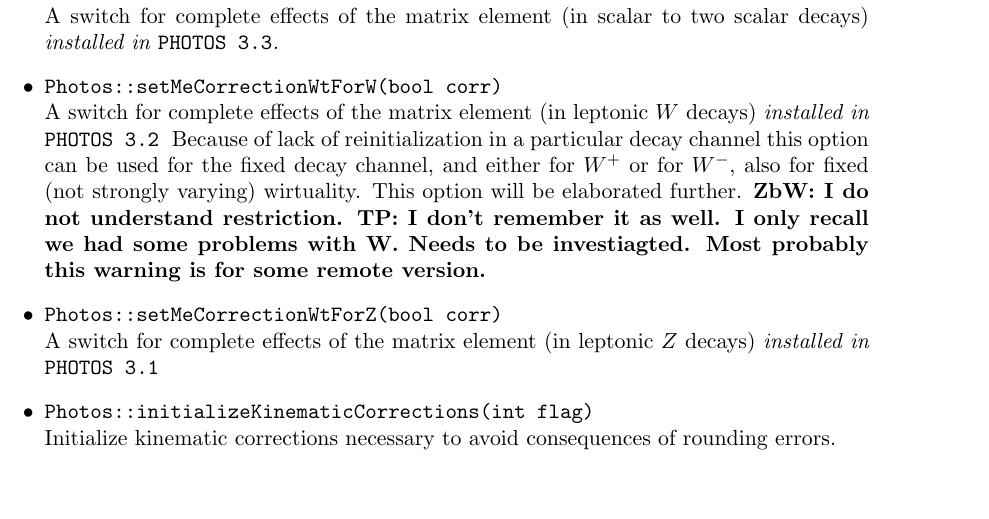
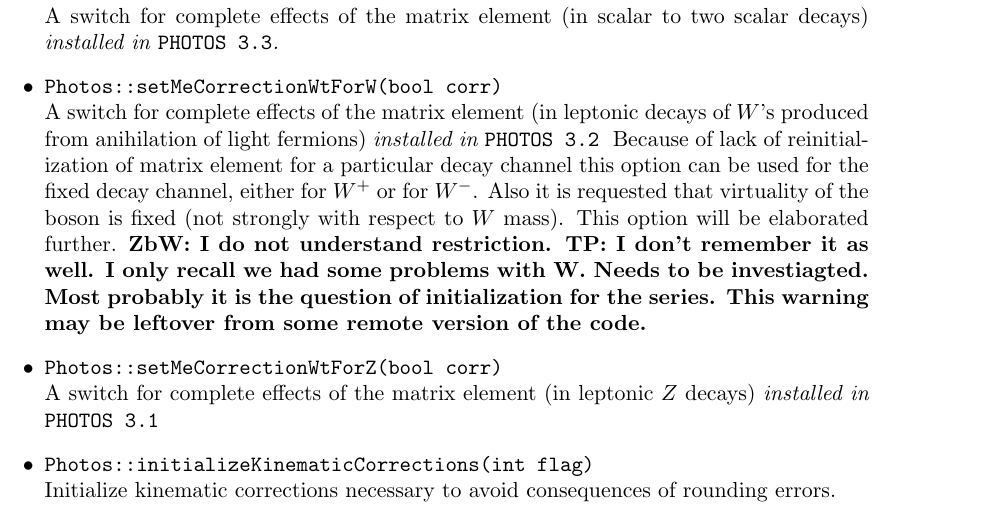
Before and after one commit to alisw/photospp, a LaTeX document (documentation/latex_documentation/Photos_interface_design.tex): part of page 35 of 36 before the commit and part of page 35 of 37 after it, cut so that both start at the same text, the shorter picture padded with empty space. Compiled offline with pdfLaTeX.

Commit message:
comment on warning

```diff
--- a/documentation/latex_documentation/Photos_interface_design.tex
+++ b/documentation/latex_documentation/Photos_interface_design.tex
@@ -1668,10 +1668,11 @@ or are introduced for backward compatibility.
   \item {\tt Photos::setMeCorrectionWtForScalar(bool corr)} \\
          A switch for complete effects of the matrix element (in scalar to two scalar decays) {\it  installed in {\tt PHOTOS 3.3}.}
   \item {\tt Photos::setMeCorrectionWtForW(bool corr)} \\
-         A switch for complete effects of the matrix element (in leptonic $W$ decays) {\it  installed in {\tt PHOTOS 3.2} }
-        Because of lack of reinitialization in a particular decay channel this option can be used for the fixed
-        decay channel, and either for  $W^+$ or for $W^-$, also for fixed (not strongly varying) wirtuality.
-        This option will be elaborated further. {\bf ZbW: I do not understand restriction. TP: I don't remember it as well. I only recall we had some problems with W. Needs to be investiagted. Most probably this warning is for some remote version.}
+         A switch for complete effects of the matrix element (in leptonic decays of $W$'s produced from anihilation of light fermions) {\it  installed in {\tt PHOTOS 3.2} }
+        Because of lack of reinitialization of matrix element for  a particular decay channel this option can be used for the fixed
+        decay channel, either for  $W^+$ or for $W^-$. Also it is requested that virtuality of the boson is fixed (not strongly
+        with respect to $W$ mass).
+        This option will be elaborated further. {\bf ZbW: I do not understand restriction. TP: I don't remember it as well. I only recall we had some problems with W. Needs to be investiagted. Most probably it is the question of initialization for the series. This warning may be leftover   from some remote version of the code.}
   \item {\tt Photos::setMeCorrectionWtForZ(bool corr)} \\
          A switch for complete effects of the matrix element (in leptonic $Z$ decays) {\it  installed in {\tt PHOTOS 3.1} }
   \item {\tt Photos::initializeKinematicCorrections(int flag)} \\
```
